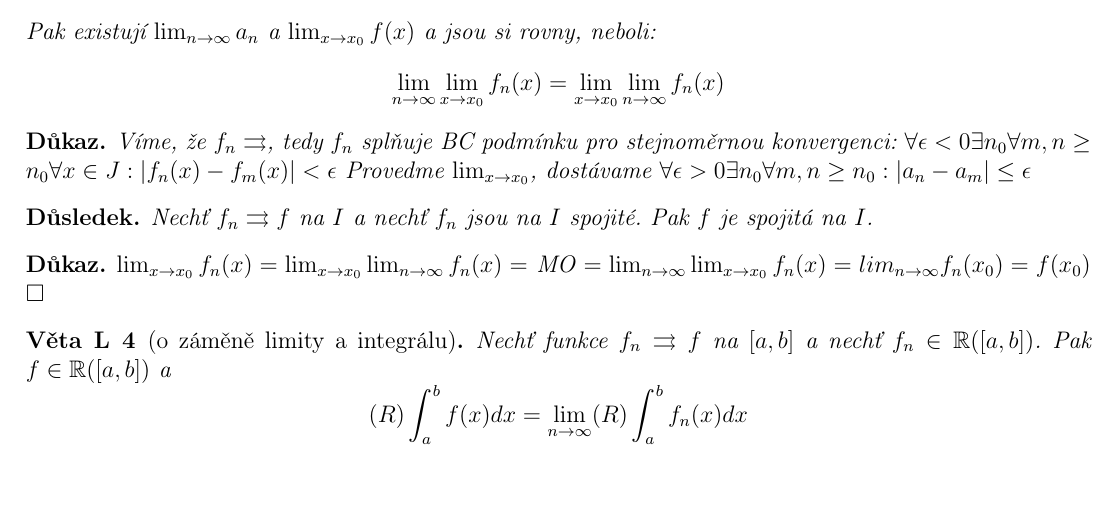
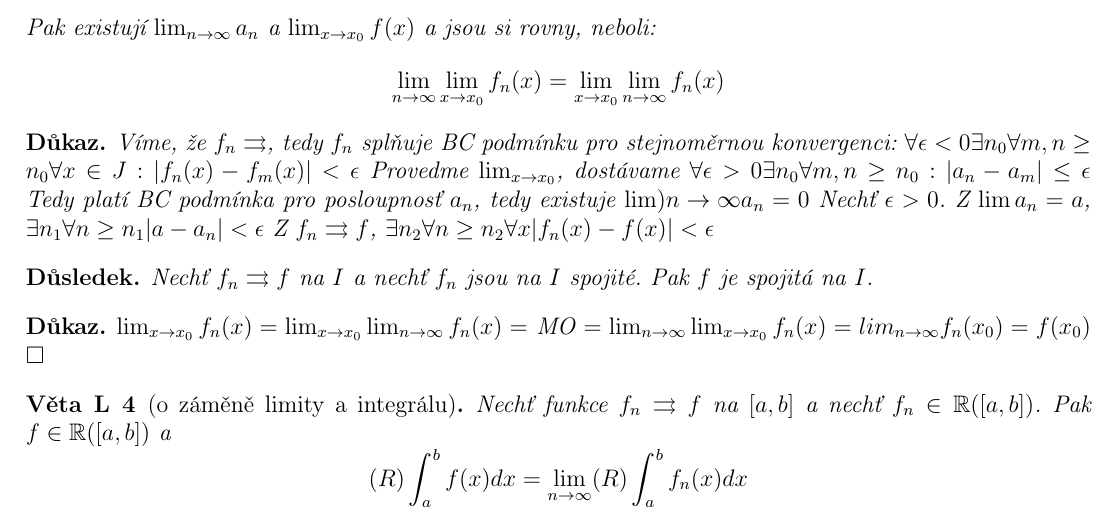
Before and after one commit to tomas789/Matematicka--analy-za-III---NMAI056, a LaTeX document (skripta.tex, which reads 10.1.tex): part of page 2 of 19, cut so that both start at the same text, the shorter picture padded with empty space. Compiled offline with pdfLaTeX.

Commit message:
Update 10.1.tex

```diff
--- a/10.1.tex
+++ b/10.1.tex
@@ -56,6 +56,10 @@ $$\lim_{n \rightarrow \infty} \lim_{x \rightarrow x_0} f_n(x) = \lim_{x \rightar
 Víme, že $f_n \rightrightarrows$, tedy $f_n$ splňuje BC podmínku pro stejnoměrnou konvergenci:
 $\forall \epsilon < 0 \exists n_0 \forall m,n \geq n_0 \forall x \in J: |f_n(x) - f_m(x)| < \epsilon$
 Provedme $\lim_{x \to x_0}$, dostávame \forall \epsilon>0 \exists n_0 \forall m,n \geq n_0 : |a_n - a_m| \leq \epsilon$
+Tedy platí BC podmínka pro posloupnosť $a_n$, tedy existuje $\lim){n \to \infty}a_n = 0$
+Nechť $\epsilon > 0$. Z $\lim a_n = a$, $ \exists n_1 \forall n \geq n_1 |a-a_n| < \epsilon$
+                      Z $f_n \con f$, $ \exists n_2 \forall n \geq n_2 \forall x |f_n(x) - f(x)| < \epsilon$
+
 
 \end{dukaz}
 \end{vetat}
```
